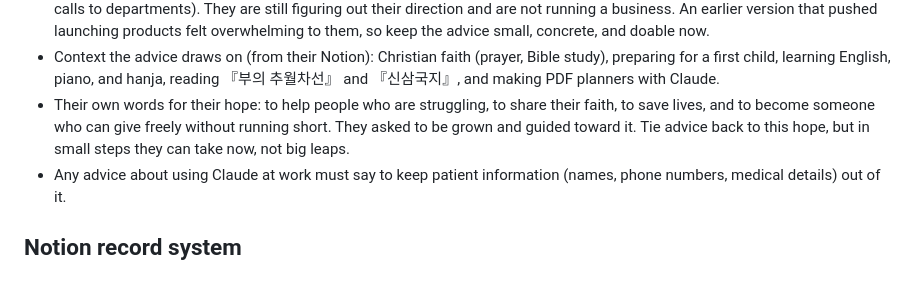
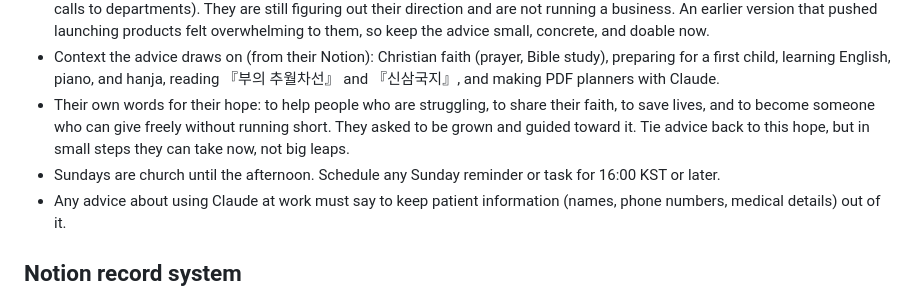
Before and after one commit to 4redmr/YESHAN, a Markdown page: CLAUDE.md, the part around the change. Drawn GitHub-style.

Commit message:
Note that Sunday reminders should start at 16:00 KST
Co-Authored-By: Claude Opus 5.5 <noreply@anthropic.com>
Claude-Session: https://claude.ai/code/session_01RmRtrNbiXmowBBou7jW3bg

```diff
--- a/CLAUDE.md
+++ b/CLAUDE.md
@@ -42,6 +42,7 @@ A second project, `free-time/` ("오늘 남은 시간"), is a small installable
 - The reader is an ordinary office worker who answers a hospital's main phone line (reservations, simple problem-solving, routing calls to departments). They are still figuring out their direction and are not running a business. An earlier version that pushed launching products felt overwhelming to them, so keep the advice small, concrete, and doable now.
 - Context the advice draws on (from their Notion): Christian faith (prayer, Bible study), preparing for a first child, learning English, piano, and hanja, reading 『부의 추월차선』 and 『신삼국지』, and making PDF planners with Claude.
 - Their own words for their hope: to help people who are struggling, to share their faith, to save lives, and to become someone who can give freely without running short. They asked to be grown and guided toward it. Tie advice back to this hope, but in small steps they can take now, not big leaps.
+- Sundays are church until the afternoon. Schedule any Sunday reminder or task for 16:00 KST or later.
 - Any advice about using Claude at work must say to keep patient information (names, phone numbers, medical details) out of it.
 
 ## Notion record system
```
